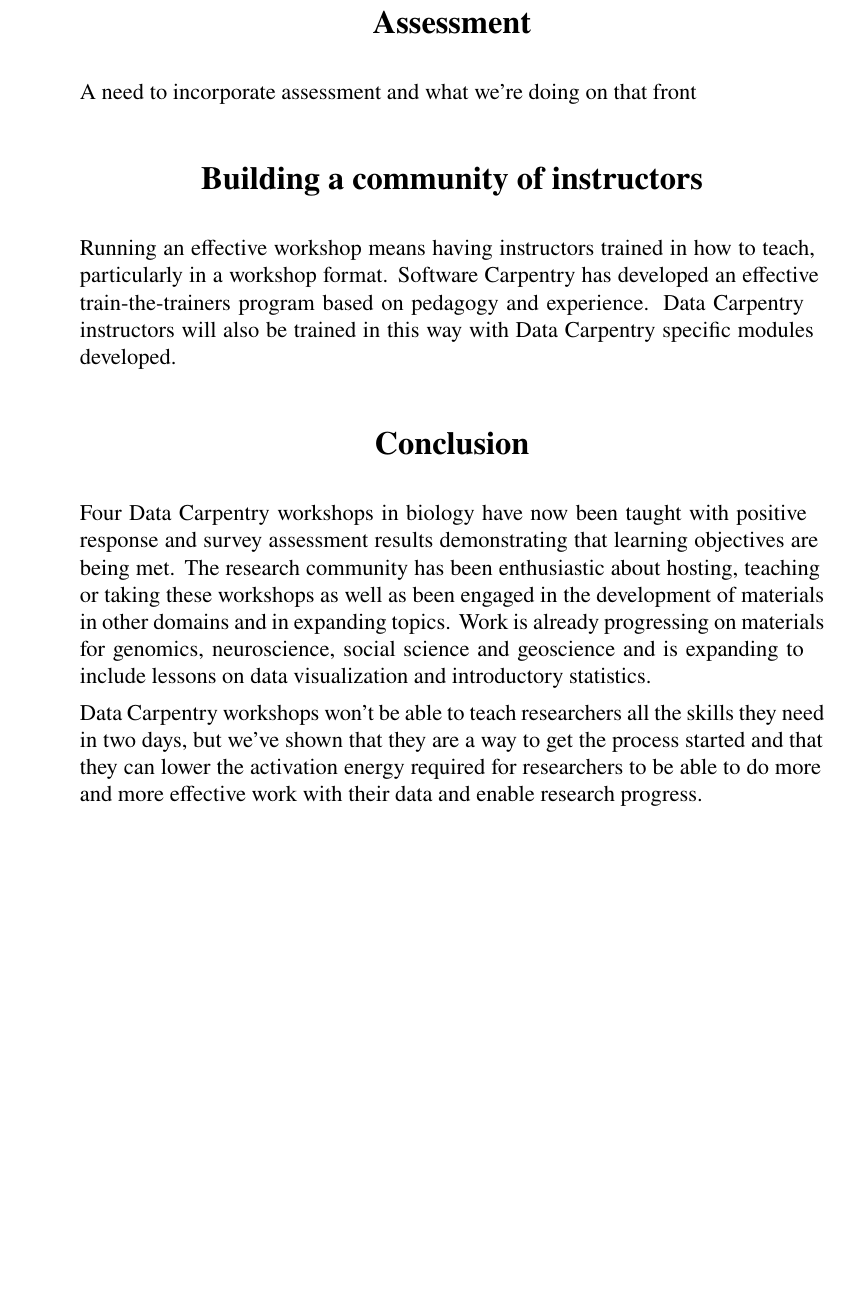
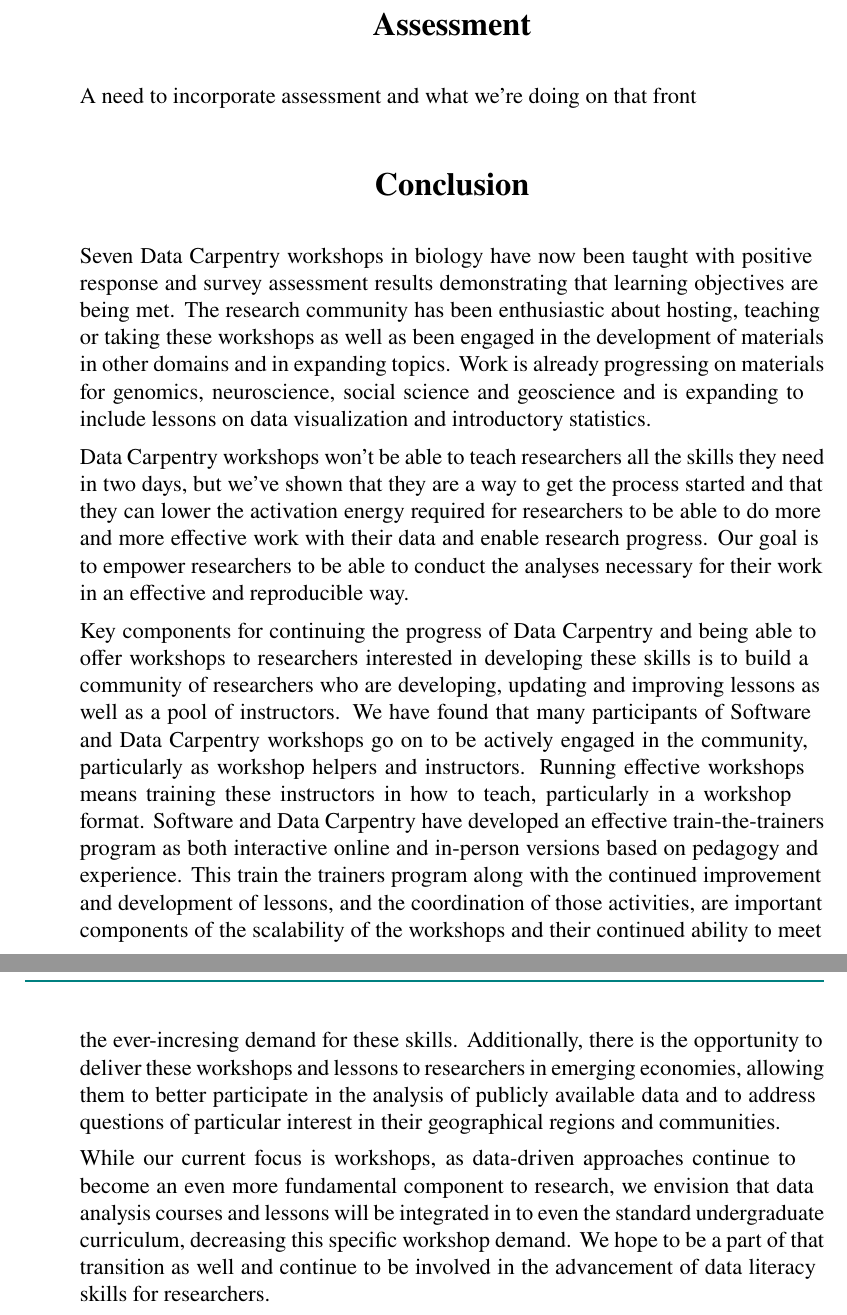
Before and after one commit to datacarpentry/documents, a LaTeX document (dcc2014/idcc-data-carpentry-paper.tex): part of page 6 of 6 before the commit and two parts of pages 6 and 7 of 7 after it, the two joined at a grey line, cut so that both start at the same text, the shorter picture padded with empty space. Compiled offline with pdfLaTeX.

Commit message:
added conclusion section

```diff
--- a/dcc2014/idcc-data-carpentry-paper.tex
+++ b/dcc2014/idcc-data-carpentry-paper.tex
@@ -179,18 +179,25 @@
 
 
 
-\section{Building a community of instructors}
-
-Running an effective workshop means having instructors trained in how to teach, particularly in a workshop format. Software Carpentry has developed an effective train-the-trainers program based on pedagogy and experience. Data Carpentry instructors will also be trained in this way with Data Carpentry specific modules developed.
 
 
 
 \section{Conclusion}
 
 
-Four Data Carpentry workshops in biology have now been taught with positive response and survey assessment results demonstrating that learning objectives are being met. The research community has been enthusiastic about hosting, teaching or taking these workshops as well as been engaged in the development of materials in other domains and in expanding topics. Work is already progressing on materials for genomics, neuroscience, social science and geoscience and is expanding to include lessons on data visualization and introductory statistics.
+Seven Data Carpentry workshops in biology have now been taught with positive response and survey assessment results demonstrating that learning objectives are being met. The research community has been enthusiastic about hosting, teaching or taking these workshops as well as been engaged in the development of materials in other domains and in expanding topics. Work is already progressing on materials for genomics, neuroscience, social science and geoscience and is expanding to include lessons on data visualization and introductory statistics.
 
-Data Carpentry workshops won't be able to teach researchers all the skills they need in two days, but we've shown that they are a way to get the process started and that they can lower the activation energy required for researchers to be able to do more and more effective work with their data and enable research progress.
+Data Carpentry workshops won't be able to teach researchers all the skills they need in two days, but we've shown that they are a way to get the process started and that they can lower the activation energy required for researchers to be able to do more and more effective work with their data and enable research progress. Our goal is to empower researchers to be able to conduct the analyses necessary for their work in an effective
+and reproducible way.
+
+Key components for continuing the progress of Data Carpentry and being able to offer workshops to researchers interested in developing these
+skills is to build a community of researchers who are developing, updating and improving lessons as well as a pool of instructors. We have
+found that many participants of Software and Data Carpentry workshops go on to be actively engaged in the community, particularly as workshop
+helpers and instructors. Running effective workshops means training these instructors in how to teach, particularly in a workshop format. Software and Data Carpentry have developed an effective train-the-trainers program as both interactive online and in-person versions based on pedagogy and experience. This train the trainers program along with the continued improvement and development of lessons, and the coordination of those activities, are important components of the
+scalability of the workshops and their continued ability to meet the ever-incresing demand for these skills. Additionally, there is the opportunity to deliver these workshops and lessons to researchers in emerging economies, allowing them to better participate in the analysis
+of publicly available data and to address questions of particular interest in their geographical regions and communities.
+
+While our current focus is workshops, as data-driven approaches continue to become an even more fundamental component to research, we envision that data analysis courses and lessons will be integrated in to even the standard undergraduate curriculum, decreasing this specific workshop demand. We hope to be a part of that transition as well and continue to be involved in the advancement of data literacy skills for researchers.
 
 
 \end{document}.
```
Also changed, not shown: dcc2014/idcc-data-carpentry-paper.tex (2 more changed lines).
